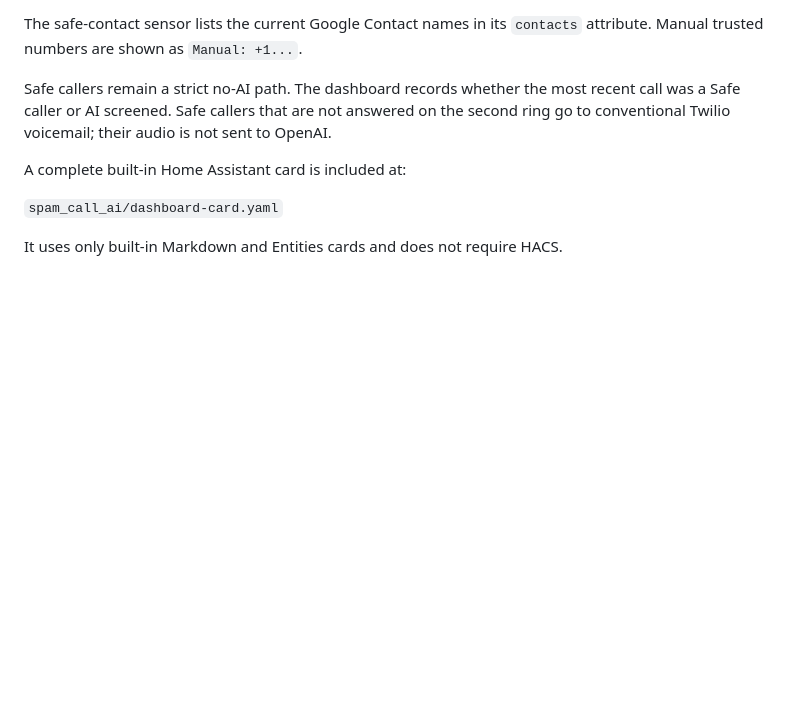
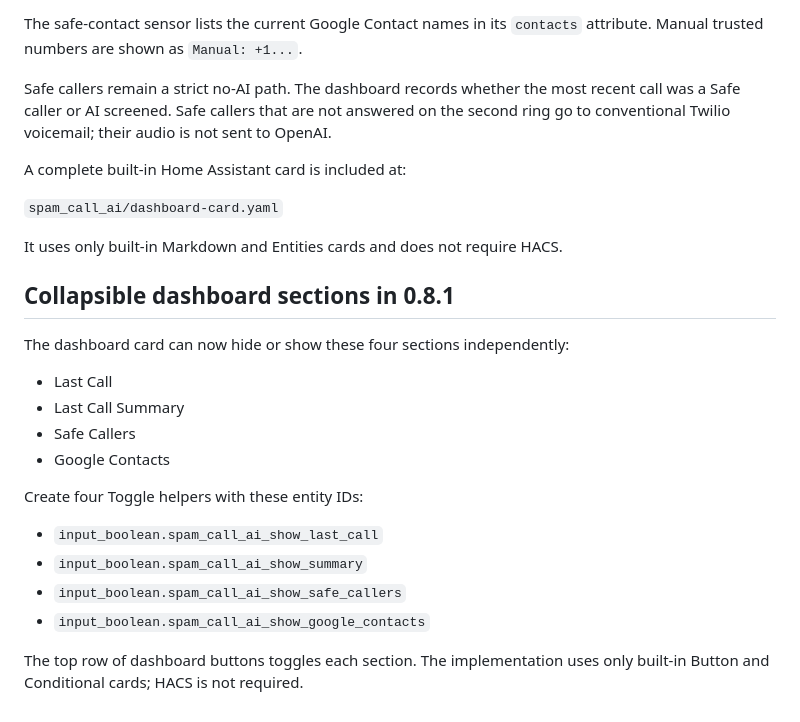
Before and after one commit to jandsodonnell-code/home-assistant-spam-call-ai, a Markdown page: spam_call_ai/DOCS.md, the part around the change. GitHub-like rendering; blank space fills up the shorter version.

Commit message:
Document dashboard section visibility toggles

```diff
--- a/spam_call_ai/DOCS.md
+++ b/spam_call_ai/DOCS.md
@@ -342,3 +342,23 @@ A complete built-in Home Assistant card is included at:
 `spam_call_ai/dashboard-card.yaml`
 
 It uses only built-in Markdown and Entities cards and does not require HACS.
+
+
+## Collapsible dashboard sections in 0.8.1
+
+The dashboard card can now hide or show these four sections independently:
+
+- Last Call
+- Last Call Summary
+- Safe Callers
+- Google Contacts
+
+Create four Toggle helpers with these entity IDs:
+
+- `input_boolean.spam_call_ai_show_last_call`
+- `input_boolean.spam_call_ai_show_summary`
+- `input_boolean.spam_call_ai_show_safe_callers`
+- `input_boolean.spam_call_ai_show_google_contacts`
+
+The top row of dashboard buttons toggles each section. The implementation uses
+only built-in Button and Conditional cards; HACS is not required.
```
